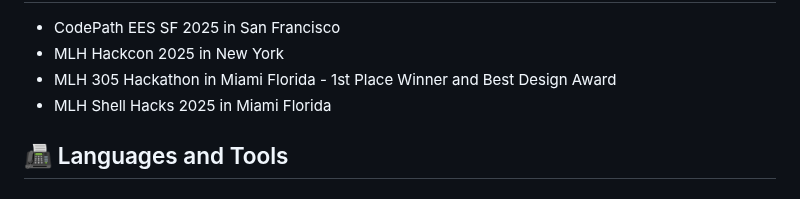
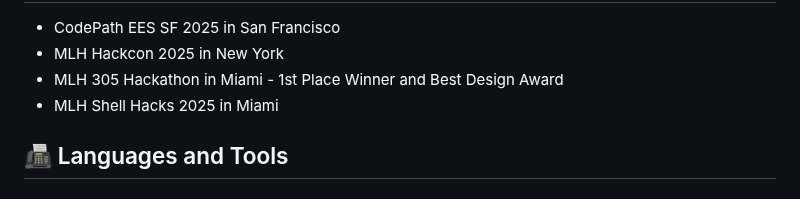
Before and after one commit to lucianoscarpaci/lucianoscarpaci, a Markdown page: README.md, the part around the change. GitHub-like rendering.

```diff
--- a/README.md
+++ b/README.md
@@ -24,8 +24,8 @@ Software Engineer with an MS in CS from FAU, recognized by the CEOs of MLH and C
 <ul>
     <li>CodePath EES SF 2025 in San Francisco</li>
     <li>MLH Hackcon 2025 in New York</li>
-    <li>MLH 305 Hackathon in Miami Florida - 1st Place Winner and Best Design Award</li>
-    <li>MLH Shell Hacks 2025 in Miami Florida</li>
+    <li>MLH 305 Hackathon in Miami - 1st Place Winner and Best Design Award</li>
+    <li>MLH Shell Hacks 2025 in Miami</li>
 </ul>
 
 <h2>📠 Languages and Tools </h2>
```
